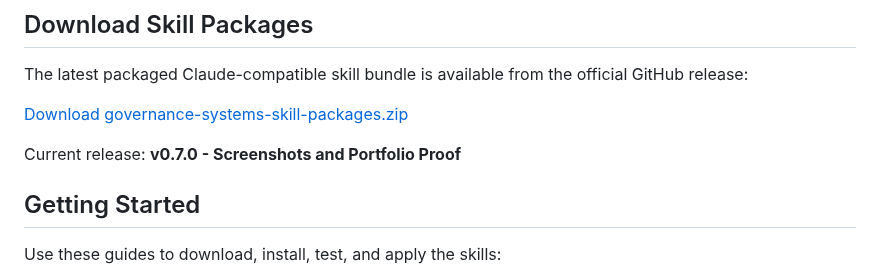
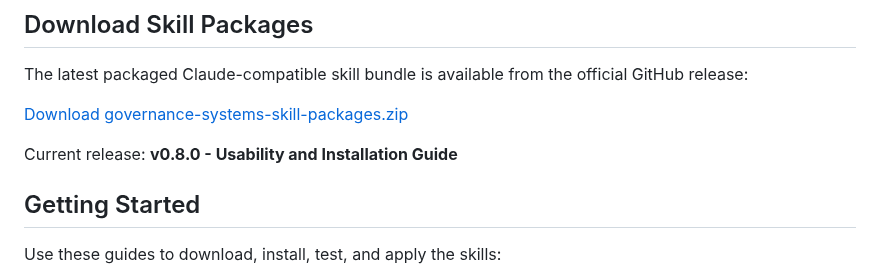
Before and after one commit to neviarrawlinson/governance-systems-skills-library, a Markdown page: README.md, the part around one of its changes. GitHub-like rendering.

Commit message:
Update README for version 0.8.0 release

```diff
--- a/README.md
+++ b/README.md
@@ -77,5 +77,5 @@ The latest packaged Claude-compatible skill bundle is available from the officia
 
-Current release: **v0.7.0 - Screenshots and Portfolio Proof**
+Current release: **v0.8.0 - Usability and Installation Guide**
 
 ## Getting Started
 
```
Also changed, not shown: other parts of README.md (+1 -1 lines).
